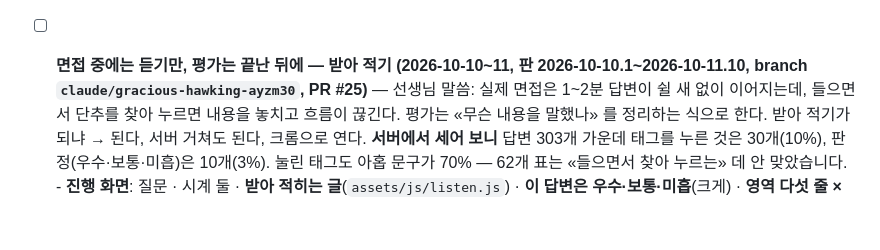
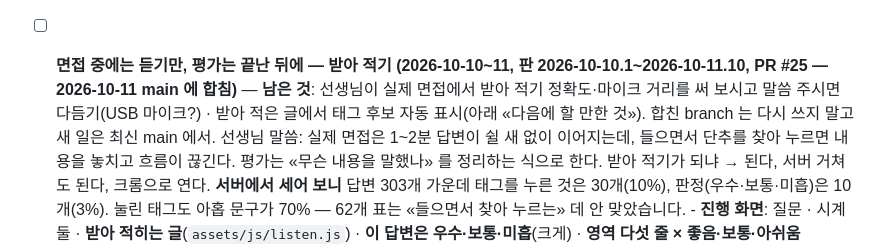
Before and after one commit to 08hwichemi/interview-on, a Markdown page: docs/할-일.md, the part around the change. Rendered like a GitHub page; blank space fills up the shorter version.

Commit message:
할 일 · 이어서-작업하기 — PR #25 를 main 에 합치며 상태 갱신
Co-Authored-By: Claude Fable 5.1 <noreply@anthropic.com>
Claude-Session: https://claude.ai/code/session_01PRyYpEiNbkoF8oF4h4LSa3

```diff
--- a/docs/할-일.md
+++ b/docs/할-일.md
@@ -472,7 +472,9 @@ export_susi_plans(자물쇠)  ──▶  sync_susi_plans()  ──▶  susi_plan
       표에는 첫인사 **글자만** 있고 어느 칩인지는 없는데, `decomposeQuestions` 가 칩(`opening.key`)을 글자에서 알아내지 않고
       이전 값(기본 '자기소개')을 그대로 둬서 **글자는 맞고 칩만 틀리게** 켜졌습니다. 이제 글자와 같은 인사말의 칩을 켭니다
       (글자를 고쳐 둔 것이면 이전 칩 그대로). 검사: `check-reopen.js` 에 «자기소개 + 지원동기» 질문지를 더함(고치기 전엔 실패)
-- [ ] **면접 중에는 듣기만, 평가는 끝난 뒤에 — 받아 적기 (2026-10-10~11, 판 2026-10-10.1~2026-10-11.10, branch `claude/gracious-hawking-ayzm30`, PR #25)** —
+- [ ] **면접 중에는 듣기만, 평가는 끝난 뒤에 — 받아 적기 (2026-10-10~11, 판 2026-10-10.1~2026-10-11.10, PR #25 — 2026-10-11 main 에 합침)** —
+      **남은 것**: 선생님이 실제 면접에서 받아 적기 정확도·마이크 거리를 써 보시고 말씀 주시면 다듬기(USB 마이크?) · 받아 적은 글에서 태그 후보 자동 표시(아래 «다음에 할 만한 것»).
+      합친 branch 는 다시 쓰지 말고 새 일은 최신 main 에서.
       선생님 말씀: 실제 면접은 1~2분 답변이 쉴 새 없이 이어지는데, 들으면서 단추를 찾아 누르면 내용을 놓치고 흐름이 끊긴다.
       평가는 «무슨 내용을 말했나» 를 정리하는 식으로 한다. 받아 적기가 되냐 → 된다, 서버 거쳐도 된다, 크롬으로 연다.
       **서버에서 세어 보니** 답변 303개 가운데 태그를 누른 것은 30개(10%), 판정(우수·보통·미흡)은 10개(3%). 눌린 태그도
```
Also changed, not shown: docs/이어서-작업하기.md (+1 -1 lines).
